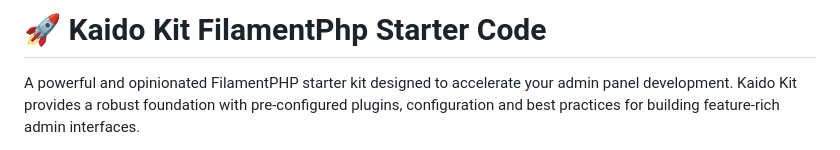
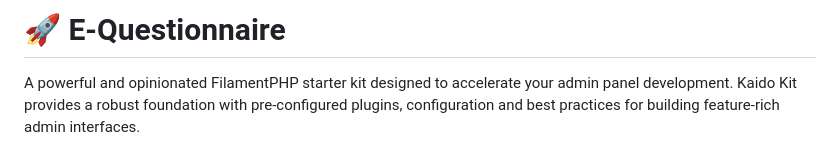
Before and after one commit to lexaiko/e-gov-questionnaire-platform, a Markdown page: README.md, the part around the change. Rendered like a GitHub page.

Commit message:
Update README.md
update name

```diff
--- a/README.md
+++ b/README.md
@@ -1,4 +1,4 @@
-# 🚀 Kaido Kit FilamentPhp Starter Code
+# 🚀 E-Questionnaire
 
 A powerful and opinionated FilamentPHP starter kit designed to accelerate your admin panel development. Kaido Kit provides a robust foundation with pre-configured plugins, configuration and best practices for building feature-rich admin interfaces.
 
```
